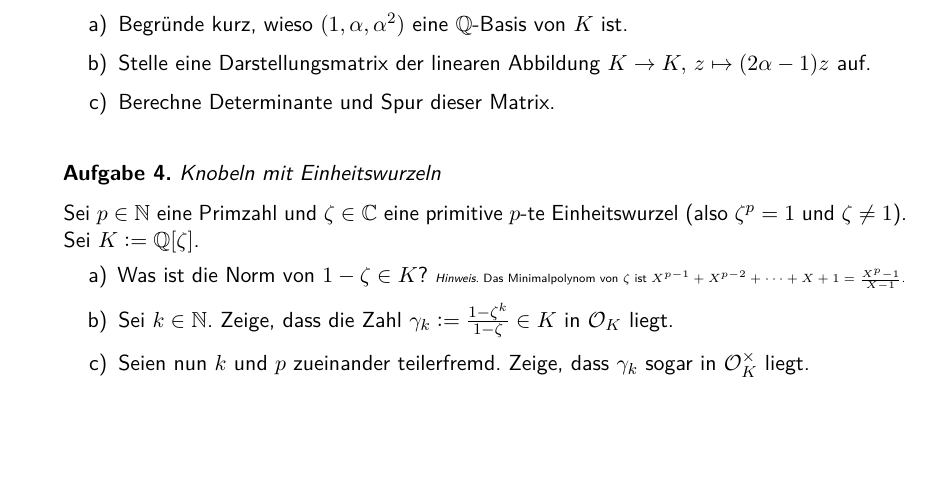
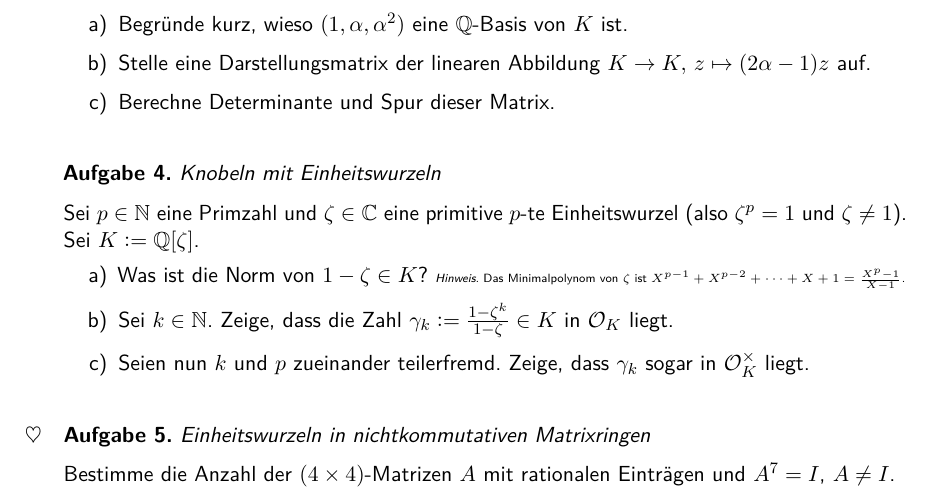
Before and after one commit to iblech/algebraische-zahlentheorie, a LaTeX problem sheet (uebung02.tex, which reads uebblatt.cls): part of the page, cut so that both start at the same text, the shorter picture padded with empty space. Compiled offline with pdfLaTeX.

Commit message:
Bonusaufgabe für Mirjam

```diff
--- a/uebblatt.cls
+++ b/uebblatt.cls
@@ -66,6 +66,14 @@
 \newenvironment{aufgabe}[1]{
   \addtocounter{aufgabennummer}{1}
   \textbf{Aufgabe \theaufgabennummer{}.} \emph{#1} \par
+}{\vspace{\aufgabenskip}}
+
+\newlength{\markerlength}
+\newcommand{\markertext}{$\heartsuit$\quad}
+\settowidth{\markerlength}{\markertext}
+\newenvironment{aufgabe*}[1]{
+  \addtocounter{aufgabennummer}{1}
+  \hspace*{-\markerlength}\markertext\textbf{Aufgabe \theaufgabennummer{}.} \emph{#1} \par
 }{\vspace{\aufgabenskip}}
 
 \clubpenalty=10000
--- a/uebung02.tex
+++ b/uebung02.tex
@@ -51,4 +51,9 @@ sogar in~$\O_K^\times$ liegt.
 \end{enumerate}
 \end{aufgabe}
 
+\begin{aufgabe*}{Einheitswurzeln in nichtkommutativen Matrixringen}
+Bestimme die Anzahl der~$(4\times4)$-Matrizen~$A$ mit rationalen Einträgen
+und~$A^7 = I$, $A \neq I$.
+\end{aufgabe*}
+
 \end{document}
```
Also changed, not shown: uebung02.pdf.
